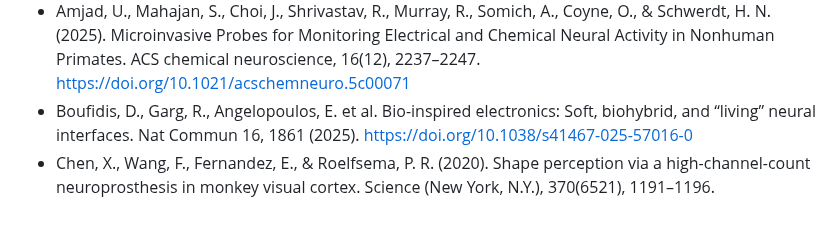
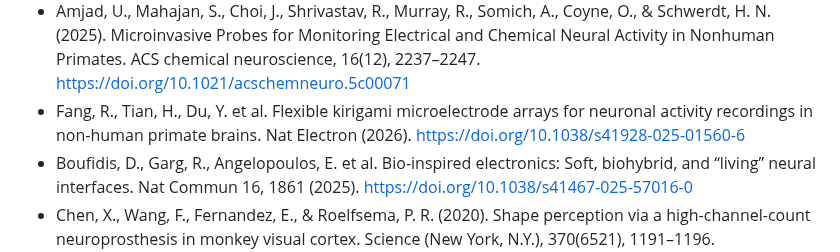
Before and after one commit to test-spec-tech/bci-notes, a Markdown page: References.md, the part around the change. Rendered like a GitHub page; blank space fills up the shorter version.

```diff
--- a/References.md
+++ b/References.md
@@ -45,6 +45,7 @@ technologies for neuroengineering. Nature Biomedical Engineering, 7(4), 405-423.
 * Zhang, W., Sigdel, G., Mintz, K. J., Seven, E. S., Zhou, Y., Wang, C., & Leblanc, R. M. (2021). Carbon Dots: A Future Blood-Brain Barrier Penetrating Nanomedicine and Drug Nanocarrier. International journal of nanomedicine, 16, 5003–5016. https://doi.org/10.2147/IJN.S318732
 * Xia, M., Agca, B. N., Yoshida, T., Choi, J., Amjad, U., Bose, K., Keren, N., Zukerman, S., Cima, M. J., Graybiel, A. M., & Schwerdt, H. N. (2023). Scalable, flexible carbon fiber electrode thread arrays for three-dimensional probing of neurochemical activity in deep brain structures of rodents. Biosensors & bioelectronics, 241, 115625. https://doi.org/10.1016/j.bios.2023.115625
 * Amjad, U., Mahajan, S., Choi, J., Shrivastav, R., Murray, R., Somich, A., Coyne, O., & Schwerdt, H. N. (2025). Microinvasive Probes for Monitoring Electrical and Chemical Neural Activity in Nonhuman Primates. ACS chemical neuroscience, 16(12), 2237–2247. https://doi.org/10.1021/acschemneuro.5c00071
+* Fang, R., Tian, H., Du, Y. et al. Flexible kirigami microelectrode arrays for neuronal activity recordings in non-human primate brains. Nat Electron (2026). https://doi.org/10.1038/s41928-025-01560-6
 * Boufidis, D., Garg, R., Angelopoulos, E. et al. Bio-inspired electronics: Soft, biohybrid, and “living” neural interfaces. Nat Commun 16, 1861 (2025). https://doi.org/10.1038/s41467-025-57016-0
 * Chen, X., Wang, F., Fernandez, E., & Roelfsema, P. R. (2020). Shape perception via a high-channel-count neuroprosthesis in monkey visual cortex. Science (New York, N.Y.), 370(6521), 1191–1196. https://doi.org/10.1126/science.abd7435
 * Holz, F. G., Le Mer, Y., Muqit, M. M. K., Hattenbach, L. O., Cusumano, A., Grisanti, S., Kodjikian, L., Pileri, M. A., Matonti, F., Souied, E., Stanzel, B. V., Szurman, P., Weber, M., Bartz-Schmidt, K. U., Eter, N., Delyfer, M. N., Girmens, J. F., van Overdam, K. A., Wolf, A., Hornig, R., … Sahel, J. A. (2026). Subretinal Photovoltaic Implant to Restore Vision in Geographic Atrophy Due to AMD. The New England journal of medicine, 394(3), 232–242. https://doi.org/10.1056/NEJMoa2501396
```
